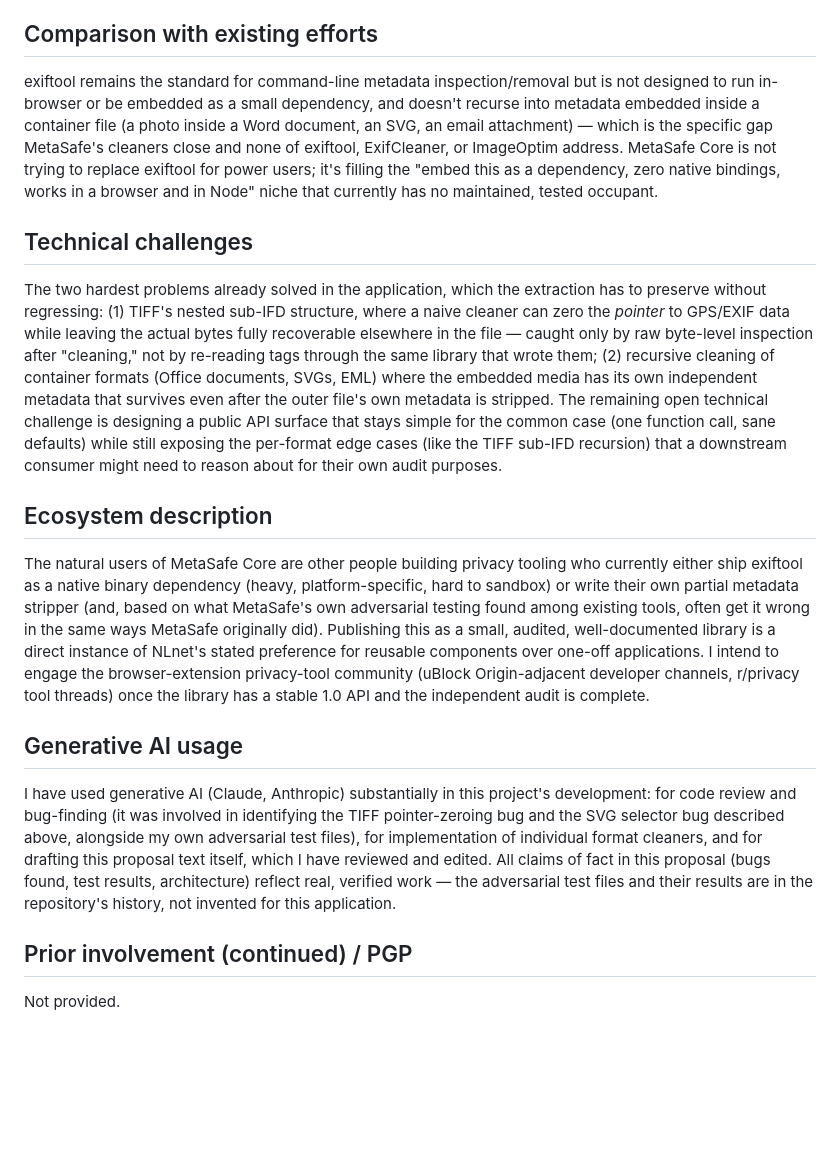
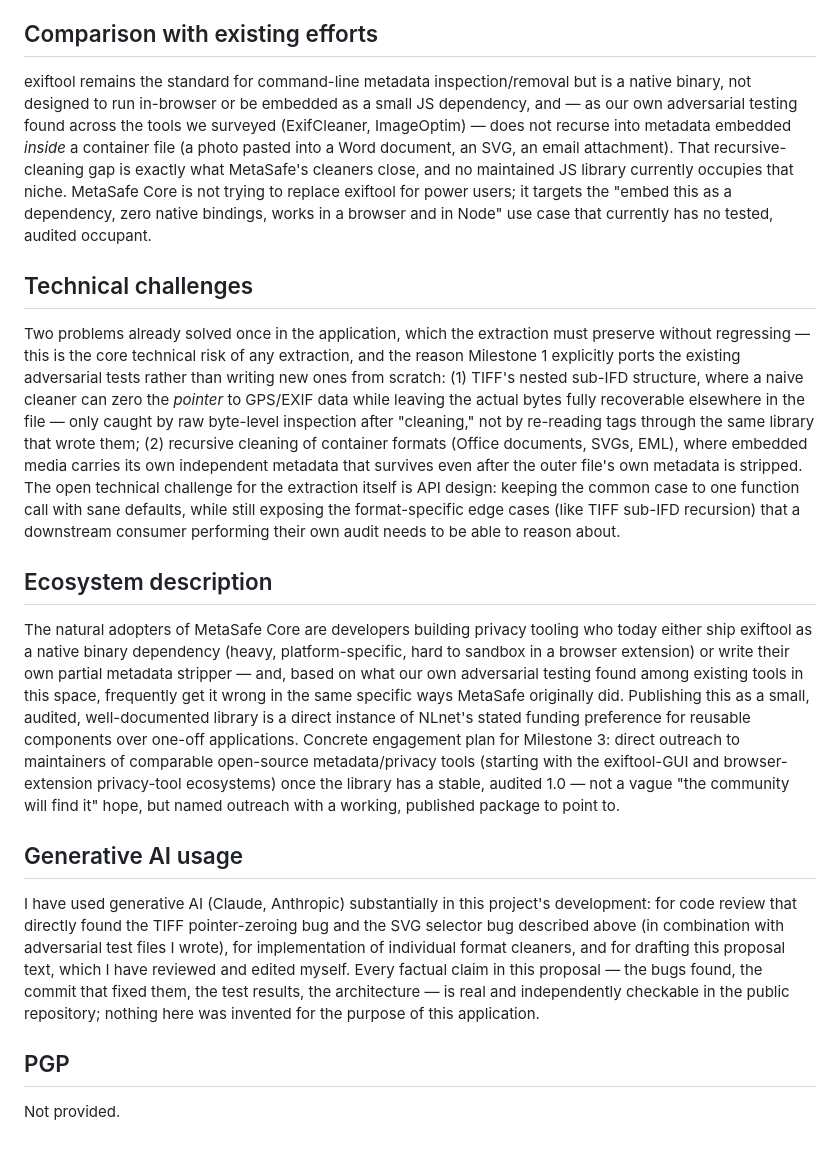
Before and after one commit to chndemirpence/metasafe, a Markdown page: docs/nlnet-proposal.md, the part around one of its changes. Drawn GitHub-style; blank space fills up the shorter version.

```diff
--- a/docs/nlnet-proposal.md
+++ b/docs/nlnet-proposal.md
@@ -59,19 +69,19 @@ These two asks are deliberately scoped not to overlap: OTF's ask is about harden
 
 ## Comparison with existing efforts
 
-exiftool remains the standard for command-line metadata inspection/removal but is not designed to run in-browser or be embedded as a small dependency, and doesn't recurse into metadata embedded inside a container file (a photo inside a Word document, an SVG, an email attachment) — which is the specific gap MetaSafe's cleaners close and none of exiftool, ExifCleaner, or ImageOptim address. MetaSafe Core is not trying to replace exiftool for power users; it's filling the "embed this as a dependency, zero native bindings, works in a browser and in Node" niche that currently has no maintained, tested occupant.
+exiftool remains the standard for command-line metadata inspection/removal but is a native binary, not designed to run in-browser or be embedded as a small JS dependency, and — as our own adversarial testing found across the tools we surveyed (ExifCleaner, ImageOptim) — does not recurse into metadata embedded *inside* a container file (a photo pasted into a Word document, an SVG, an email attachment). That recursive-cleaning gap is exactly what MetaSafe's cleaners close, and no maintained JS library currently occupies that niche. MetaSafe Core is not trying to replace exiftool for power users; it targets the "embed this as a dependency, zero native bindings, works in a browser and in Node" use case that currently has no tested, audited occupant.
 
 ## Technical challenges
 
-The two hardest problems already solved in the application, which the extraction has to preserve without regressing: (1) TIFF's nested sub-IFD structure, where a naive cleaner can zero the *pointer* to GPS/EXIF data while leaving the actual bytes fully recoverable elsewhere in the file — caught only by raw byte-level inspection after "cleaning," not by re-reading tags through the same library that wrote them; (2) recursive cleaning of container formats (Office documents, SVGs, EML) where the embedded media has its own independent metadata that survives even after the outer file's own metadata is stripped. The remaining open technical challenge is designing a public API surface that stays simple for the common case (one function call, sane defaults) while still exposing the per-format edge cases (like the TIFF sub-IFD recursion) that a downstream consumer might need to reason about for their own audit purposes.
+Two problems already solved once in the application, which the extraction must preserve without regressing — this is the core technical risk of any extraction, and the reason Milestone 1 explicitly ports the existing adversarial tests rather than writing new ones from scratch: (1) TIFF's nested sub-IFD structure, where a naive cleaner can zero the *pointer* to GPS/EXIF data while leaving the actual bytes fully recoverable elsewhere in the file — only caught by raw byte-level inspection after "cleaning," not by re-reading tags through the same library that wrote them; (2) recursive cleaning of container formats (Office documents, SVGs, EML), where embedded media carries its own independent metadata that survives even after the outer file's own metadata is stripped. The open technical challenge for the extraction itself is API design: keeping the common case to one function call with sane defaults, while still exposing the format-specific edge cases (like TIFF sub-IFD recursion) that a downstream consumer performing their own audit needs to be able to reason about.
 
 ## Ecosystem description
 
-The natural users of MetaSafe Core are other people building privacy tooling who currently either ship exiftool as a native binary dependency (heavy, platform-specific, hard to sandbox) or write their own partial metadata stripper (and, based on what MetaSafe's own adversarial testing found among existing tools, often get it wrong in the same ways MetaSafe originally did). Publishing this as a small, audited, well-documented library is a direct instance of NLnet's stated preference for reusable components over one-off applications. I intend to engage the browser-extension privacy-tool community (uBlock Origin-adjacent developer channels, r/privacy tool threads) once the library has a stable 1.0 API and the independent audit is complete.
+The natural adopters of MetaSafe Core are developers building privacy tooling who today either ship exiftool as a native binary dependency (heavy, platform-specific, hard to sandbox in a browser extension) or write their own partial metadata stripper — and, based on what our own adversarial testing found among existing tools in this space, frequently get it wrong in the same specific ways MetaSafe originally did. Publishing this as a small, audited, well-documented library is a direct instance of NLnet's stated funding preference for reusable components over one-off applications. Concrete engagement plan for Milestone 3: direct outreach to maintainers of comparable open-source metadata/privacy tools (starting with the exiftool-GUI and browser-extension privacy-tool ecosystems) once the library has a stable, audited 1.0 — not a vague "the community will find it" hope, but named outreach with a working, published package to point to.
 
 ## Generative AI usage
 
-I have used generative AI (Claude, Anthropic) substantially in this project's development: for code review and bug-finding (it was involved in identifying the TIFF pointer-zeroing bug and the SVG selector bug described above, alongside my own adversarial test files), for implementation of individual format cleaners, and for drafting this proposal text itself, which I have reviewed and edited. All claims of fact in this proposal (bugs found, test results, architecture) reflect real, verified work — the adversarial test files and their results are in the repository's history, not invented for this application.
+I have used generative AI (Claude, Anthropic) substantially in this project's development: for code review that directly found the TIFF pointer-zeroing bug and the SVG selector bug described above (in combination with adversarial test files I wrote), for implementation of individual format cleaners, and for drafting this proposal text, which I have reviewed and edited myself. Every factual claim in this proposal — the bugs found, the commit that fixed them, the test results, the architecture — is real and independently checkable in the public repository; nothing here was invented for the purpose of this application.
 
-## Prior involvement (continued) / PGP
+## PGP
 Not provided.
```
Also changed, not shown: other parts of docs/nlnet-proposal.md (+18 -8 lines).
